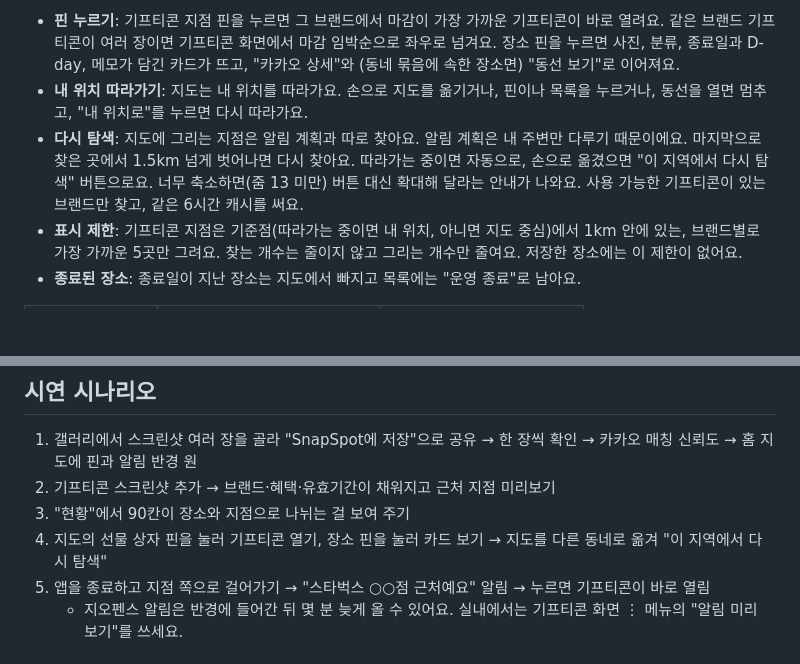
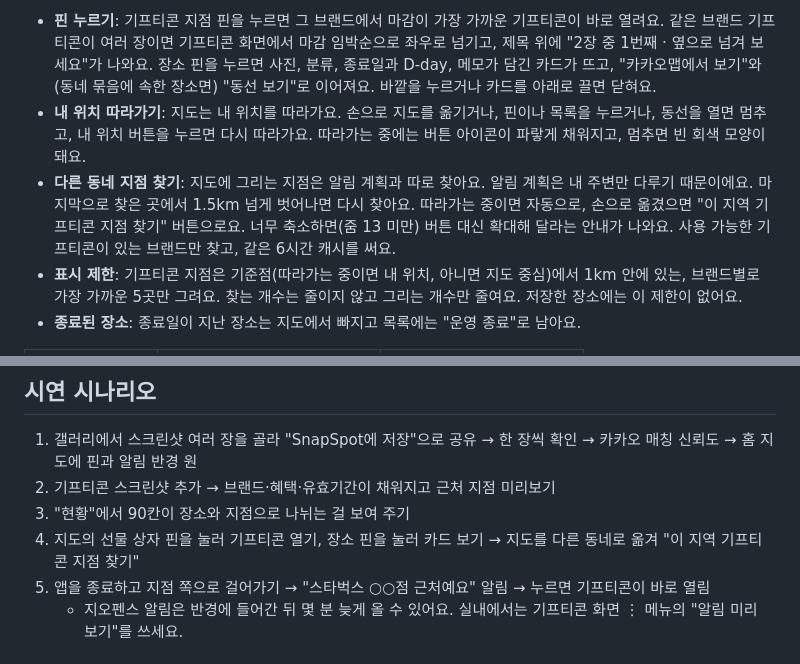
Before and after one commit to CAU-2026-2-capstone-5-team-8/snapspot, a Markdown page: README.md, 2 parts joined by grey strips. Drawn GitHub-style; blank space fills up the shorter version.

```diff
--- a/README.md
+++ b/README.md
@@ -210,8 +211,8 @@
 </p>
 
-- **핀 누르기**: 기프티콘 지점 핀을 누르면 그 브랜드에서 마감이 가장 가까운 기프티콘이 바로 열려요. 같은 브랜드 기프티콘이 여러 장이면 기프티콘 화면에서 마감 임박순으로 좌우로 넘겨요. 장소 핀을 누르면 사진, 분류, 종료일과 D-day, 메모가 담긴 카드가 뜨고, "카카오 상세"와 (동네 묶음에 속한 장소면) "동선 보기"로 이어져요.
-- **내 위치 따라가기**: 지도는 내 위치를 따라가요. 손으로 지도를 옮기거나, 핀이나 목록을 누르거나, 동선을 열면 멈추고, "내 위치로"를 누르면 다시 따라가요.
-- **다시 탐색**: 지도에 그리는 지점은 알림 계획과 따로 찾아요. 알림 계획은 내 주변만 다루기 때문이에요. 마지막으로 찾은 곳에서 1.5km 넘게 벗어나면 다시 찾아요. 따라가는 중이면 자동으로, 손으로 옮겼으면 "이 지역에서 다시 탐색" 버튼으로요. 너무 축소하면(줌 13 미만) 버튼 대신 확대해 달라는 안내가 나와요. 사용 가능한 기프티콘이 있는 브랜드만 찾고, 같은 6시간 캐시를 써요.
+- **핀 누르기**: 기프티콘 지점 핀을 누르면 그 브랜드에서 마감이 가장 가까운 기프티콘이 바로 열려요. 같은 브랜드 기프티콘이 여러 장이면 기프티콘 화면에서 마감 임박순으로 좌우로 넘기고, 제목 위에 "2장 중 1번째 · 옆으로 넘겨 보세요"가 나와요. 장소 핀을 누르면 사진, 분류, 종료일과 D-day, 메모가 담긴 카드가 뜨고, "카카오맵에서 보기"와 (동네 묶음에 속한 장소면) "동선 보기"로 이어져요. 바깥을 누르거나 카드를 아래로 끌면 닫혀요.
+- **내 위치 따라가기**: 지도는 내 위치를 따라가요. 손으로 지도를 옮기거나, 핀이나 목록을 누르거나, 동선을 열면 멈추고, 내 위치 버튼을 누르면 다시 따라가요. 따라가는 중에는 버튼 아이콘이 파랗게 채워지고, 멈추면 빈 회색 모양이 돼요.
+- **다른 동네 지점 찾기**: 지도에 그리는 지점은 알림 계획과 따로 찾아요. 알림 계획은 내 주변만 다루기 때문이에요. 마지막으로 찾은 곳에서 1.5km 넘게 벗어나면 다시 찾아요. 따라가는 중이면 자동으로, 손으로 옮겼으면 "이 지역 기프티콘 지점 찾기" 버튼으로요. 너무 축소하면(줌 13 미만) 버튼 대신 확대해 달라는 안내가 나와요. 사용 가능한 기프티콘이 있는 브랜드만 찾고, 같은 6시간 캐시를 써요.
 - **표시 제한**: 기프티콘 지점은 기준점(따라가는 중이면 내 위치, 아니면 지도 중심)에서 1km 안에 있는, 브랜드별로 가장 가까운 5곳만 그려요. 찾는 개수는 줄이지 않고 그리는 개수만 줄여요. 저장한 장소에는 이 제한이 없어요.
 - **종료된 장소**: 종료일이 지난 장소는 지도에서 빠지고 목록에는 "운영 종료"로 남아요.
 
@@ -344,7 +345,7 @@ GitHub Actions가 push와 PR마다 단위 테스트와 디버그 빌드를 돌
 1. 갤러리에서 스크린샷 여러 장을 골라 "SnapSpot에 저장"으로 공유 → 한 장씩 확인 → 카카오 매칭 신뢰도 → 홈 지도에 핀과 알림 반경 원
 2. 기프티콘 스크린샷 추가 → 브랜드·혜택·유효기간이 채워지고 근처 지점 미리보기
 3. "현황"에서 90칸이 장소와 지점으로 나뉘는 걸 보여 주기
-4. 지도의 선물 상자 핀을 눌러 기프티콘 열기, 장소 핀을 눌러 카드 보기 → 지도를 다른 동네로 옮겨 "이 지역에서 다시 탐색"
+4. 지도의 선물 상자 핀을 눌러 기프티콘 열기, 장소 핀을 눌러 카드 보기 → 지도를 다른 동네로 옮겨 "이 지역 기프티콘 지점 찾기"
 5. 앱을 종료하고 지점 쪽으로 걸어가기 → "스타벅스 ○○점 근처예요" 알림 → 누르면 기프티콘이 바로 열림
    - 지오펜스 알림은 반경에 들어간 뒤 몇 분 늦게 올 수 있어요. 실내에서는 기프티콘 화면 ⋮ 메뉴의 "알림 미리 보기"를 쓰세요.
 
```
Also changed, not shown: other parts of README.md (+4 -3 lines), docs/screenshots/coupon-swipe.png (added), docs/screenshots/map-search.png, 3 other files.
